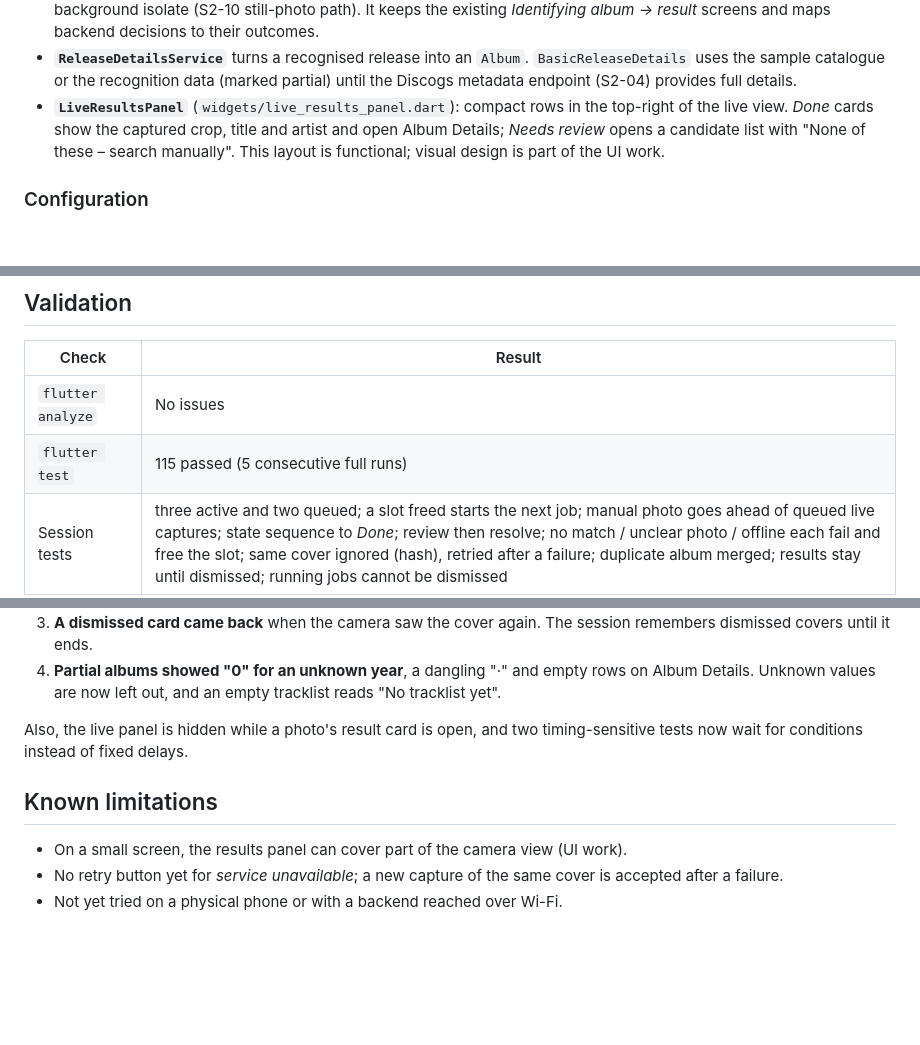
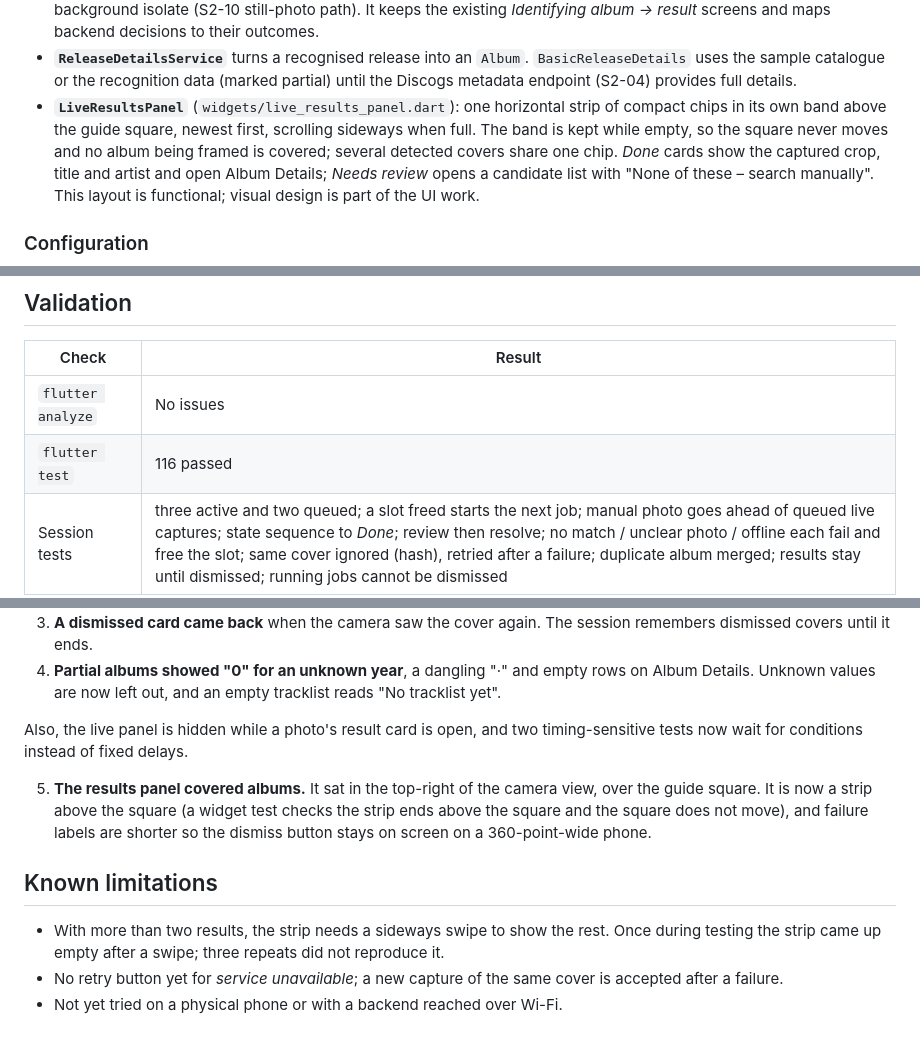
Before and after one commit to emrecandir9/JamScan, a Markdown page: docs/S2-11.md, 3 parts joined by grey strips. Rendered like a GitHub page; blank space fills up the shorter version.

Commit message:
docs: record the results strip above the guide square

```diff
--- a/docs/S2-11.md
+++ b/docs/S2-11.md
@@ -43,8 +43,11 @@ recognition backend.
   `BasicReleaseDetails` uses the sample catalogue or the recognition data
   (marked partial) until the Discogs metadata endpoint (S2-04) provides
   full details.
-- **`LiveResultsPanel`** (`widgets/live_results_panel.dart`): compact rows
-  in the top-right of the live view. *Done* cards show the captured crop,
+- **`LiveResultsPanel`** (`widgets/live_results_panel.dart`): one
+  horizontal strip of compact chips in its own band above the guide square,
+  newest first, scrolling sideways when full. The band is kept while empty,
+  so the square never moves and no album being framed is covered; several
+  detected covers share one chip. *Done* cards show the captured crop,
   title and artist and open Album Details; *Needs review* opens a candidate
   list with "None of these – search manually". This layout is functional;
   visual design is part of the UI work.
@@ -69,7 +72,7 @@ which release builds need to reach any backend.
 | Check | Result |
 | --- | --- |
 | `flutter analyze` | No issues |
-| `flutter test` | 115 passed (5 consecutive full runs) |
+| `flutter test` | 116 passed |
 | Session tests | three active and two queued; a slot freed starts the next job; manual photo goes ahead of queued live captures; state sequence to *Done*; review then resolve; no match / unclear photo / offline each fail and free the slot; same cover ignored (hash), retried after a failure; duplicate album merged; results stay until dismissed; running jobs cannot be dismissed |
 | HTTP client (mock server) | multipart upload with `image` and `skip_quality_check`; all four decisions parsed; HTTP 503, invalid JSON, connection refused and timeout give *unavailable* |
 | Manual photo service | queued with manual priority; steps reported to the loading screen; match, review, unclear photo and failures mapped; real photo prepared in an isolate to a 512 px crop |
@@ -112,10 +115,17 @@ covered by tests:
 Also, the live panel is hidden while a photo's result card is open, and two
 timing-sensitive tests now wait for conditions instead of fixed delays.
 
+5. **The results panel covered albums.** It sat in the top-right of the
+   camera view, over the guide square. It is now a strip above the square
+   (a widget test checks the strip ends above the square and the square
+   does not move), and failure labels are shorter so the dismiss button
+   stays on screen on a 360-point-wide phone.
+
 ## Known limitations
 
-- On a small screen, the results panel can cover part of the camera view
-  (UI work).
+- With more than two results, the strip needs a sideways swipe to show the
+  rest. Once during testing the strip came up empty after a swipe; three
+  repeats did not reproduce it.
 - No retry button yet for *service unavailable*; a new capture of the same
   cover is accepted after a failure.
 - Not yet tried on a physical phone or with a backend reached over Wi-Fi.
```
